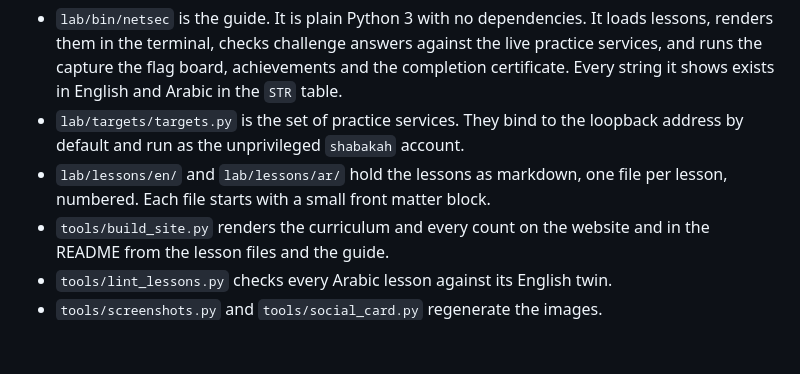
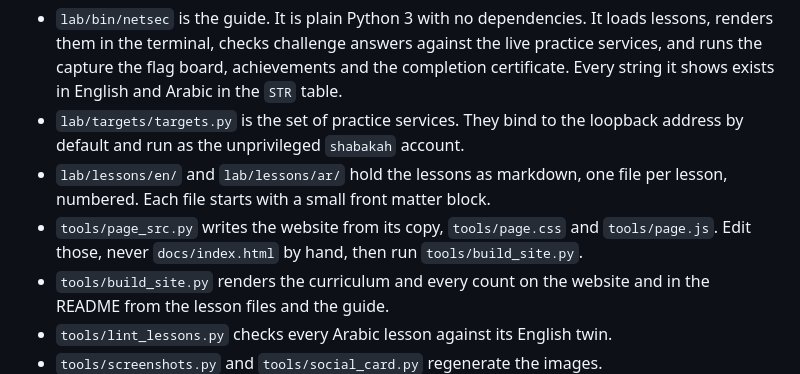
Before and after one commit to SiteQ8/Shabakah, a Markdown page: CONTRIBUTING.md, the part around the change. Rendered like a GitHub page; blank space fills up the shorter version.

```diff
--- a/CONTRIBUTING.md
+++ b/CONTRIBUTING.md
@@ -14,6 +14,9 @@ services, and translations are all welcome.
   loopback address by default and run as the unprivileged `shabakah` account.
 - `lab/lessons/en/` and `lab/lessons/ar/` hold the lessons as markdown, one file
   per lesson, numbered. Each file starts with a small front matter block.
+- `tools/page_src.py` writes the website from its copy, `tools/page.css` and
+  `tools/page.js`. Edit those, never `docs/index.html` by hand, then run
+  `tools/build_site.py`.
 - `tools/build_site.py` renders the curriculum and every count on the website
   and in the README from the lesson files and the guide.
 - `tools/lint_lessons.py` checks every Arabic lesson against its English twin.
```
Also changed, not shown: README.md (+2 -0 lines), docs/og.png, 12 other files.
